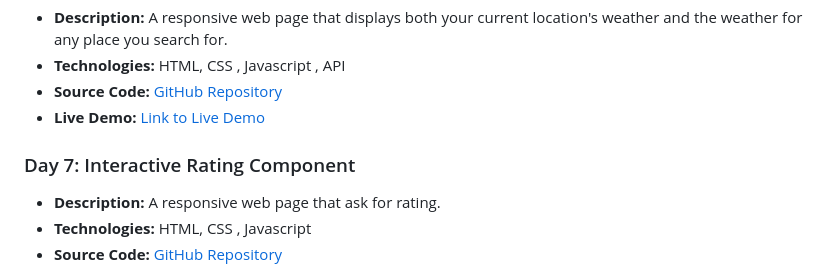
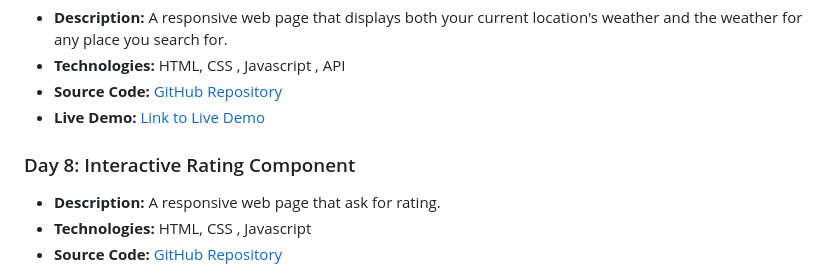
Before and after one commit to amrita150/100-Projects-In-100-Days, a Markdown page: README.md, the part around the change. Drawn GitHub-style.

```diff
--- a/README.md
+++ b/README.md
@@ -58,7 +58,7 @@ Here is a collection of projects I've already completed during my "100 Projects
 - **Source Code:** [GitHub Repository](https://github.com/amrita150/100-Projects-In-100-Days/tree/main/Day%207)
 - **Live Demo:** [Link to Live Demo](https://weather-app-alpha-rouge.vercel.app/)
 
-### Day 7: Interactive Rating Component
+### Day 8: Interactive Rating Component
 - **Description:** A responsive web page that ask for rating.
 - **Technologies:** HTML, CSS , Javascript
 - **Source Code:** [GitHub Repository](https://github.com/amrita150/100-Projects-In-100-Days/tree/main/Day%208)
```
